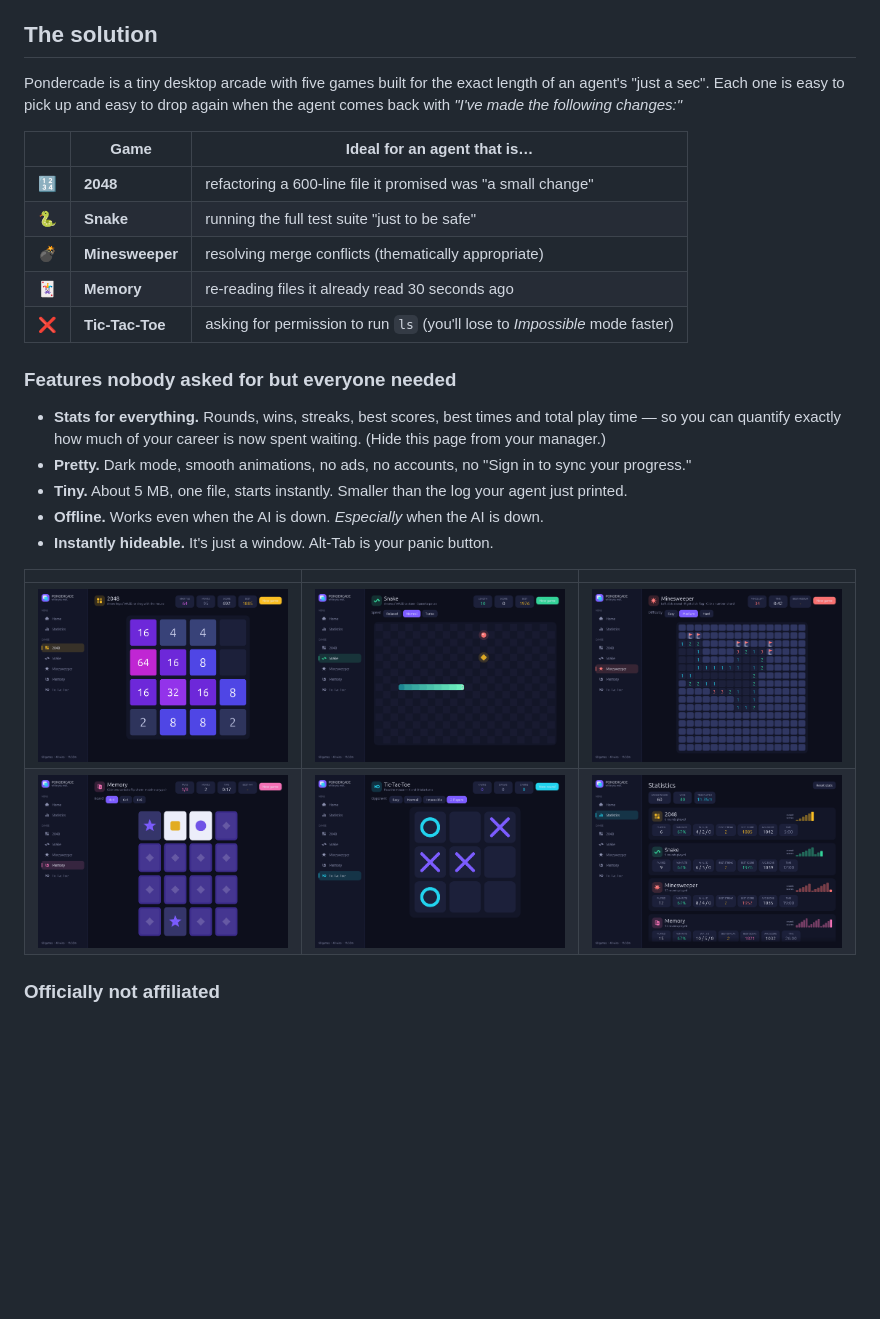
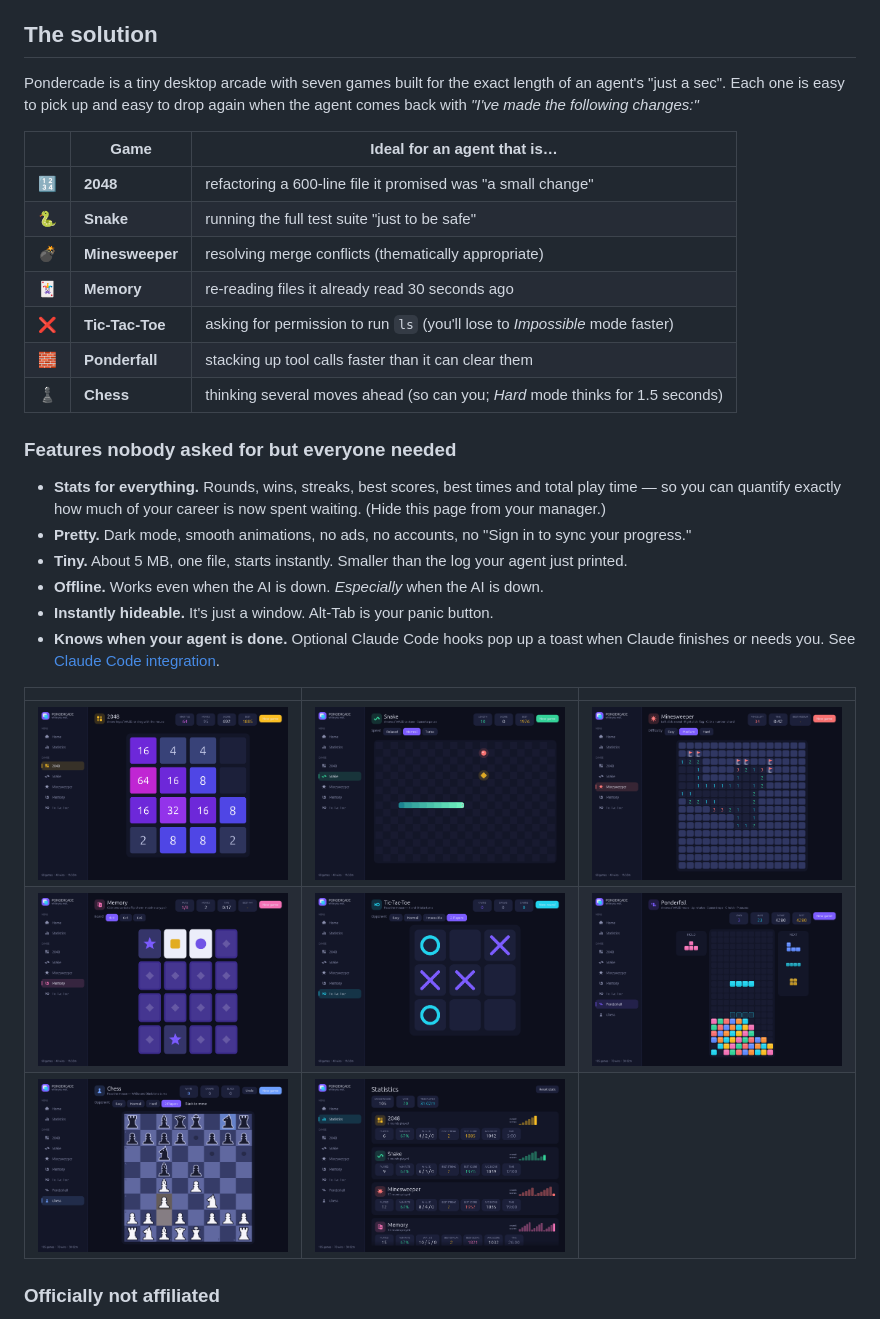
Before and after one commit to JBrownSchue/pondercade, a Markdown page: README.md, the part around one of its changes. GitHub-like rendering; pictures changed too: docs/chess.png (added), docs/ponderfall.png (added), docs/stats.png; blank space fills up the shorter version.

```diff
--- a/README.md
+++ b/README.md
@@ -26,7 +26,7 @@ You need a sword fight. Pondercade is that sword fight.
 
 ## The solution
 
-Pondercade is a tiny desktop arcade with five games built for the exact length of an agent's
+Pondercade is a tiny desktop arcade with seven games built for the exact length of an agent's
 "just a sec". Each one is easy to pick up and easy to drop again when the agent comes back with
 *"I've made the following changes:"*
 
@@ -37,6 +37,8 @@ Pondercade is a tiny desktop arcade with five games built for the exact length o
 | 💣 | **Minesweeper** | resolving merge conflicts (thematically appropriate) |
 | 🃏 | **Memory** | re-reading files it already read 30 seconds ago |
 | ❌ | **Tic-Tac-Toe** | asking for permission to run `ls` (you'll lose to *Impossible* mode faster) |
+| 🧱 | **Ponderfall** | stacking up tool calls faster than it can clear them |
+| ♟️ | **Chess** | thinking several moves ahead (so can you; *Hard* mode thinks for 1.5 seconds) |
 
 ### Features nobody asked for but everyone needed
 
@@ -46,11 +48,14 @@ Pondercade is a tiny desktop arcade with five games built for the exact length o
 - **Tiny.** About 5 MB, one file, starts instantly. Smaller than the log your agent just printed.
 - **Offline.** Works even when the AI is down. *Especially* when the AI is down.
 - **Instantly hideable.** It's just a window. Alt-Tab is your panic button.
+- **Knows when your agent is done.** Optional Claude Code hooks pop up a toast when Claude finishes
+  or needs you. See [Claude Code integration](#claude-code-integration).
 
 | | | |
 |---|---|---|
 | ![2048](docs/2048.png) | ![Snake](docs/snake.png) | ![Minesweeper](docs/minesweeper.png) |
-| ![Memory](docs/memory.png) | ![Tic-Tac-Toe](docs/tictactoe.png) | ![Statistics](docs/stats.png) |
+| ![Memory](docs/memory.png) | ![Tic-Tac-Toe](docs/tictactoe.png) | ![Ponderfall](docs/ponderfall.png) |
+| ![Chess](docs/chess.png) | ![Statistics](docs/stats.png) | |
 
 ### Officially not affiliated
 
```
Also changed, not shown: other parts of README.md (+33 -0 lines), docs/home.png, 9 other files.
